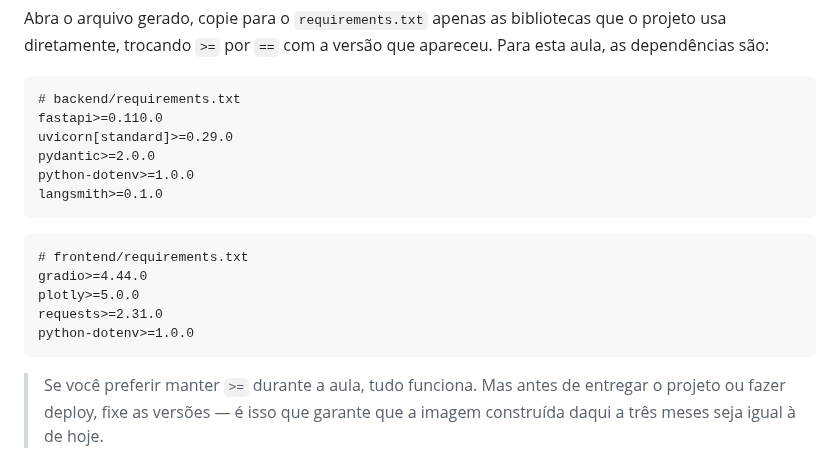
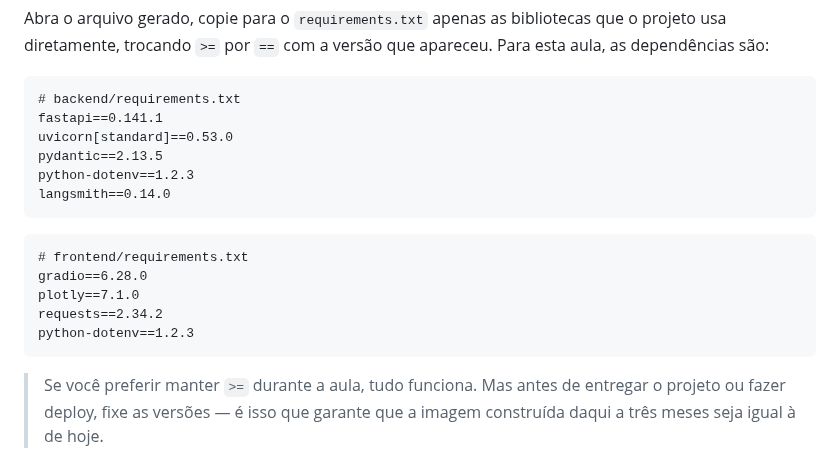
Before and after one commit to LucasRios/FIAP, a Markdown page: Aula19/Docker - Containerizando o App de IA.md, the part around the change. Drawn GitHub-style.

````diff
--- a/Aula19/Docker - Containerizando o App de IA.md
+++ b/Aula19/Docker - Containerizando o App de IA.md
@@ -187,19 +187,19 @@ Abra o arquivo gerado, copie para o `requirements.txt` apenas as bibliotecas que
 
 ```text
 # backend/requirements.txt
-fastapi>=0.110.0
-uvicorn[standard]>=0.29.0
-pydantic>=2.0.0
-python-dotenv>=1.0.0
-langsmith>=0.1.0
+fastapi==0.141.1
+uvicorn[standard]==0.53.0
+pydantic==2.13.5
+python-dotenv==1.2.3
+langsmith==0.14.0
 ```
 
 ```text
 # frontend/requirements.txt
-gradio>=4.44.0
-plotly>=5.0.0
-requests>=2.31.0
-python-dotenv>=1.0.0
+gradio==6.28.0
+plotly==7.1.0
+requests==2.34.2
+python-dotenv==1.2.3
 ```
 
 > Se você preferir manter `>=` durante a aula, tudo funciona. Mas antes de entregar o projeto ou fazer deploy, fixe as versões — é isso que garante que a imagem construída daqui a três meses seja igual à de hoje.
````
